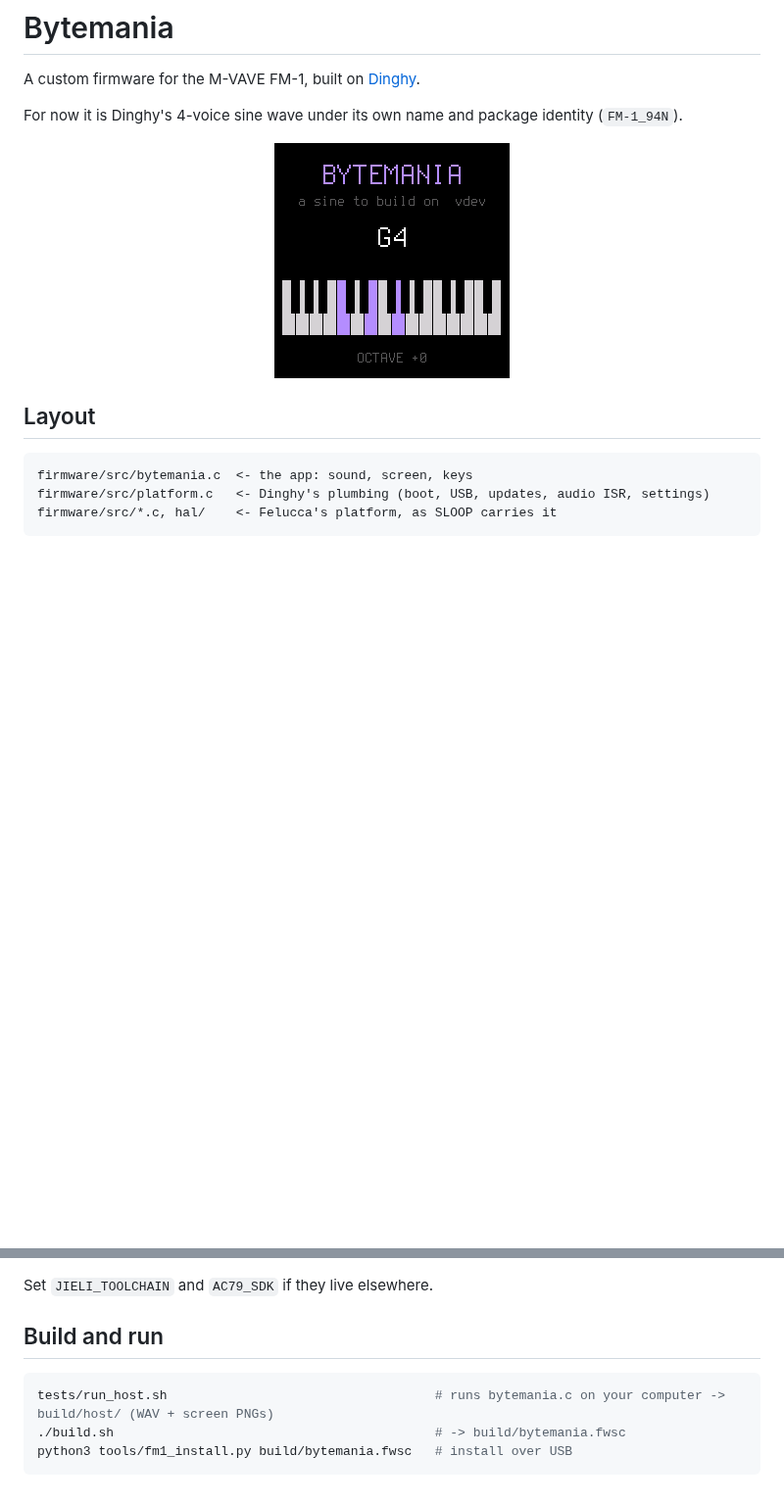
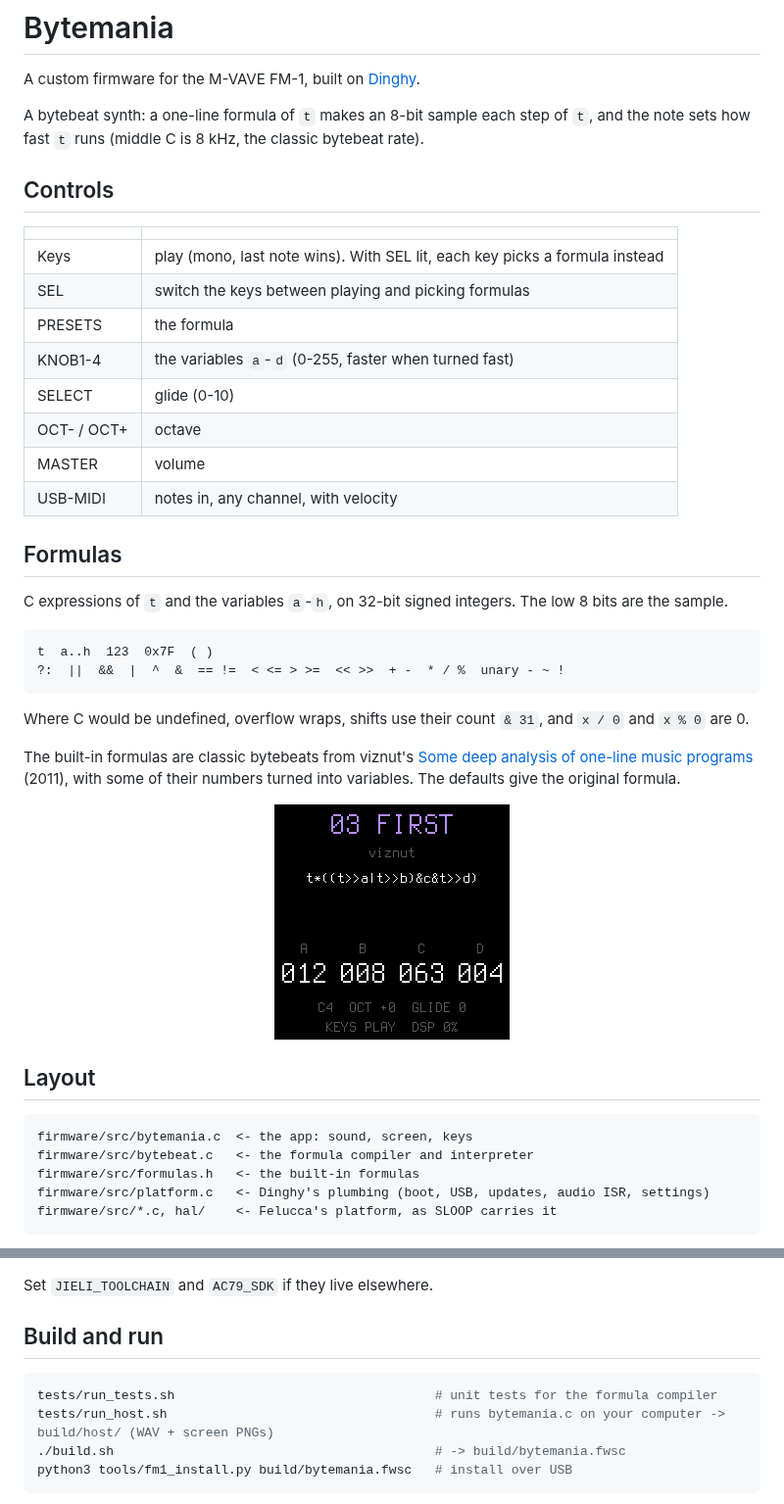
Before and after one commit to llozd/bytemania, a Markdown page: README.md, 2 parts joined by grey strips. Shown at 98% size. Drawn GitHub-style; pictures changed too: docs/screen.png; blank space fills up the shorter version.

Commit message:
document controls, formulas and formula credits

````diff
--- a/README.md
+++ b/README.md
@@ -2,7 +2,36 @@
 
 A custom firmware for the M-VAVE FM-1, built on [Dinghy](https://github.com/zvenson/dinghy).
 
-For now it is Dinghy's 4-voice sine wave under its own name and package identity (`FM-1_94N`).
+A bytebeat synth: a one-line formula of `t` makes an 8-bit sample each step of `t`, and the note sets how fast
+`t` runs (middle C is 8 kHz, the classic bytebeat rate).
+
+## Controls
+
+| | |
+| --- | --- |
+| Keys | play (mono, last note wins). With SEL lit, each key picks a formula instead |
+| SEL | switch the keys between playing and picking formulas |
+| PRESETS | the formula |
+| KNOB1-4 | the variables `a`-`d` (0-255, faster when turned fast) |
+| SELECT | glide (0-10) |
+| OCT- / OCT+ | octave |
+| MASTER | volume |
+| USB-MIDI | notes in, any channel, with velocity |
+
+## Formulas
+
+C expressions of `t` and the variables `a`-`h`, on 32-bit signed integers. The low 8 bits are the sample.
+
+```
+t  a..h  123  0x7F  ( )
+?:  ||  &&  |  ^  &  == !=  < <= > >=  << >>  + -  * / %  unary - ~ !
+```
+
+Where C would be undefined, overflow wraps, shifts use their count `& 31`, and `x / 0` and `x % 0` are 0.
+
+The built-in formulas are classic bytebeats from viznut's
+[Some deep analysis of one-line music programs](http://countercomplex.blogspot.com/2011/10/some-deep-analysis-of-one-line-music.html)
+(2011), with some of their numbers turned into variables. The defaults give the original formula.
 
 <p align="center"><img src="docs/screen.png" width="240" alt="Bytemania's screen"></p>
 
@@ -10,6 +39,8 @@ For now it is Dinghy's 4-voice sine wave under its own name and package identity
 
 ```
 firmware/src/bytemania.c  <- the app: sound, screen, keys
+firmware/src/bytebeat.c   <- the formula compiler and interpreter
+firmware/src/formulas.h   <- the built-in formulas
 firmware/src/platform.c   <- Dinghy's plumbing (boot, USB, updates, audio ISR, settings)
 firmware/src/*.c, hal/    <- Felucca's platform, as SLOOP carries it
 ```
@@ -34,6 +65,7 @@ Set `JIELI_TOOLCHAIN` and `AC79_SDK` if they live elsewhere.
 ## Build and run
 
 ```sh
+tests/run_tests.sh                                  # unit tests for the formula compiler
 tests/run_host.sh                                   # runs bytemania.c on your computer -> build/host/ (WAV + screen PNGs)
 ./build.sh                                          # -> build/bytemania.fwsc
 python3 tools/fm1_install.py build/bytemania.fwsc   # install over USB
````
Also changed, not shown: LICENSING.md (+7 -0 lines).
